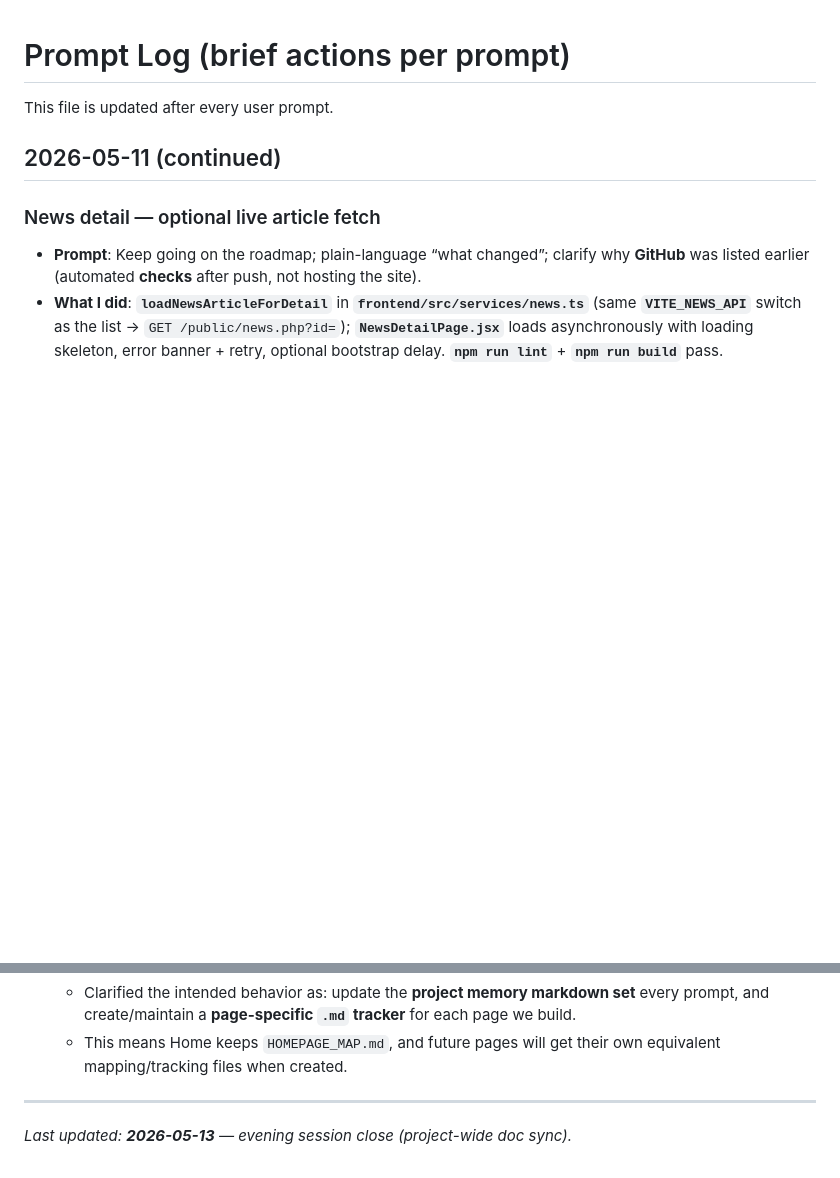
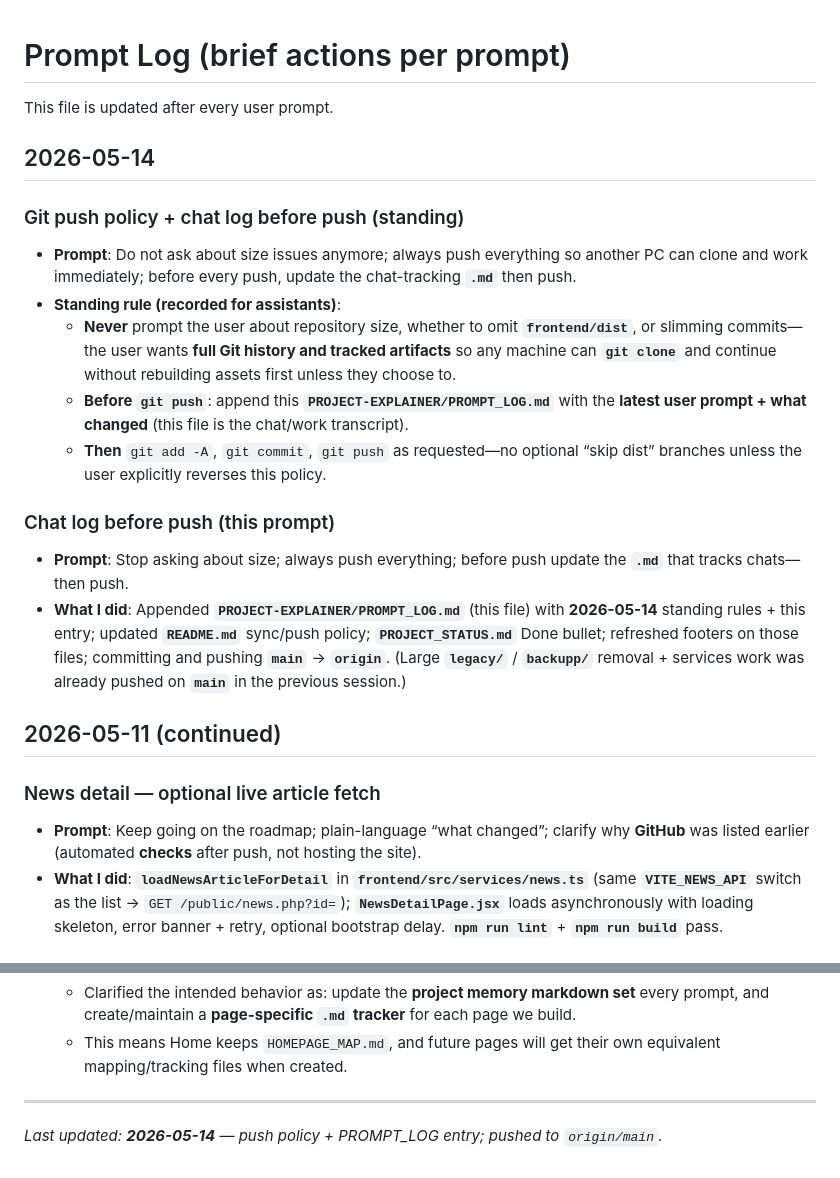
Before and after one commit to madvisiondz/kgcmachafi, a Markdown page: PROJECT-EXPLAINER/PROMPT_LOG.md, 2 parts joined by grey strips. Rendered like a GitHub page; blank space fills up the shorter version.

Commit message:
Docs: push policy + PROMPT_LOG before push (clone parity)
- Record standing rule: full push, no size prompts; update PROMPT_LOG before git push
- README sync section + PROJECT_STATUS Done bullet; refresh footers on touched files

Co-authored-by: Cursor <cursoragent@cursor.com>

```diff
--- a/PROJECT-EXPLAINER/PROMPT_LOG.md
+++ b/PROJECT-EXPLAINER/PROMPT_LOG.md
@@ -1,6 +1,19 @@
 # Prompt Log (brief actions per prompt)
 
 This file is updated after every user prompt.
+
+## 2026-05-14
+
+### Git push policy + chat log before push (standing)
+- **Prompt**: Do not ask about size issues anymore; always push everything so another PC can clone and work immediately; before every push, update the chat-tracking **`.md`** then push.
+- **Standing rule (recorded for assistants)**:
+  - **Never** prompt the user about repository size, whether to omit **`frontend/dist`**, or slimming commits—the user wants **full Git history and tracked artifacts** so any machine can **`git clone`** and continue without rebuilding assets first unless they choose to.
+  - **Before `git push`**: append this **`PROJECT-EXPLAINER/PROMPT_LOG.md`** with the **latest user prompt + what changed** (this file is the chat/work transcript).
+  - **Then** `git add -A`, `git commit`, `git push` as requested—no optional “skip dist” branches unless the user explicitly reverses this policy.
+
+### Chat log before push (this prompt)
+- **Prompt**: Stop asking about size; always push everything; before push update the **`.md`** that tracks chats—then push.
+- **What I did**: Appended **`PROJECT-EXPLAINER/PROMPT_LOG.md`** (this file) with **2026-05-14** standing rules + this entry; updated **`README.md`** sync/push policy; **`PROJECT_STATUS.md`** Done bullet; refreshed footers on those files; committing and pushing **`main`** → **`origin`**. (Large **`legacy/`** / **`backupp/`** removal + services work was already pushed on **`main`** in the previous session.)
 
 ## 2026-05-11 (continued)
 
@@ -578,4 +591,4 @@ This file is updated after every user prompt.
 
 ---
 
-*Last updated: **2026-05-13** — evening session close (project-wide doc sync).*
+*Last updated: **2026-05-14** — push policy + PROMPT_LOG entry; pushed to `origin/main`.*
```
Also changed, not shown: PROJECT-EXPLAINER/PROJECT_STATUS.md (+2 -1 lines), README.md (+4 -2 lines).
